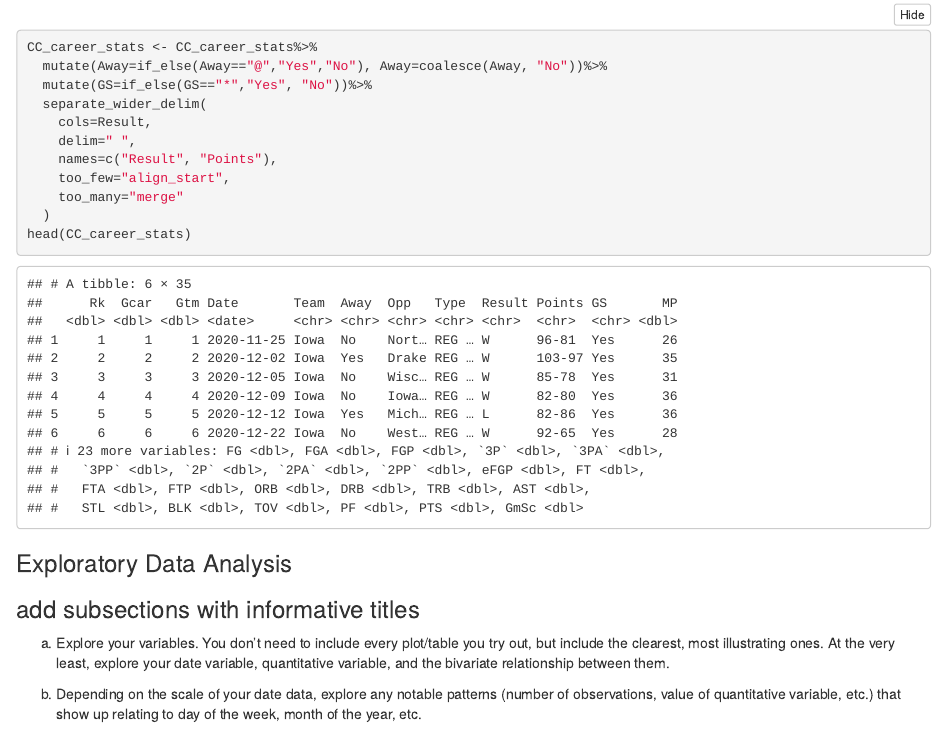
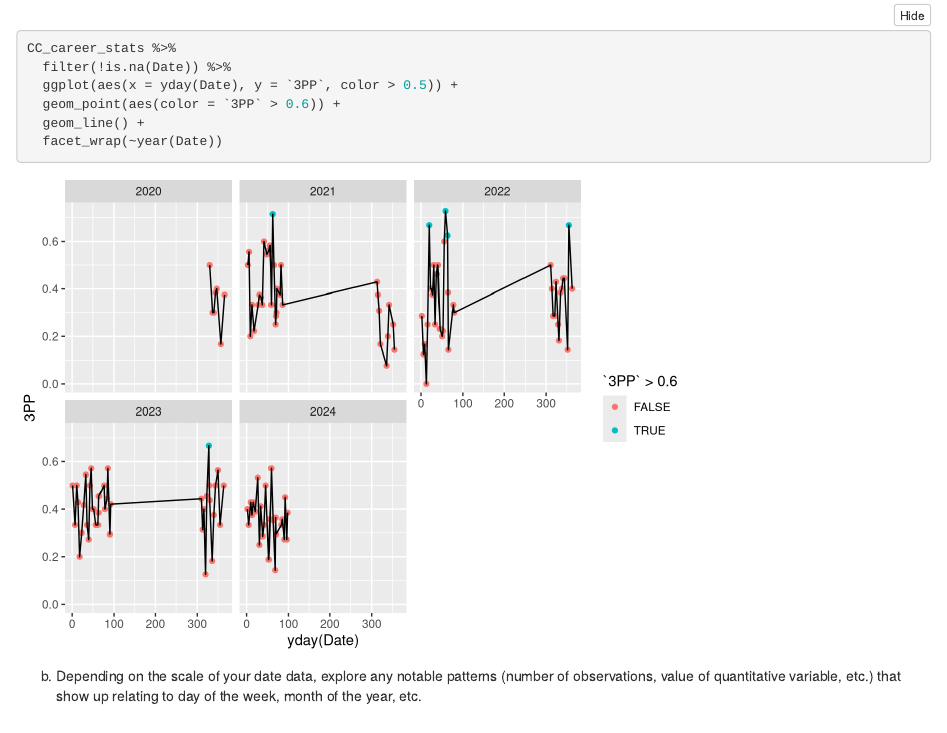
Before and after one commit to miafitz5/DataTransformation_Project, an R Markdown document (DataTransformation_Project.Rmd): the page in a window 1100 px wide, from 720 px down before the commit and from 1390 px down after it, so that both start at the same text. Rendered offline with R 4.5, knitr and Pandoc, with nearby package versions; folded parts are opened.

Commit message:
added packages and finished a line plot

````diff
--- a/DataTransformation_Project.Rmd
+++ b/DataTransformation_Project.Rmd
@@ -54,6 +56,18 @@ clearest, most illustrating ones. At the very least, explore your date variable,
 and the bivariate relationship between them.
 
 
+```{r}
+CC_career_stats %>%
+  filter(!is.na(Date)) %>%
+  ggplot(aes(x = yday(Date), y = `3PP`, color > 0.5)) +
+  geom_point(aes(color = `3PP` > 0.6)) +
+  geom_line() +
+  facet_wrap(~year(Date))
+
+```
+
+
+
 b. Depending on the scale of your date data, explore any notable patterns (number of observations,
 value of quantitative variable, etc.) that show up relating to day of the week, month of the year,
 etc.
````
Also changed, not shown: DataTransformation_Project.Rmd (2 more changed lines).
